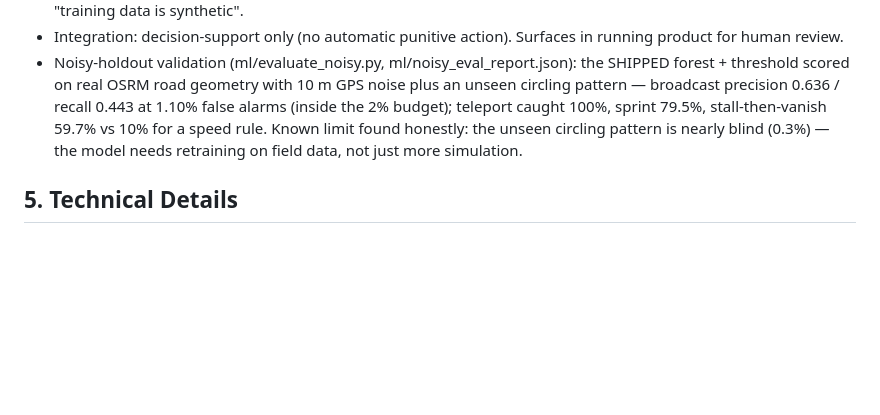
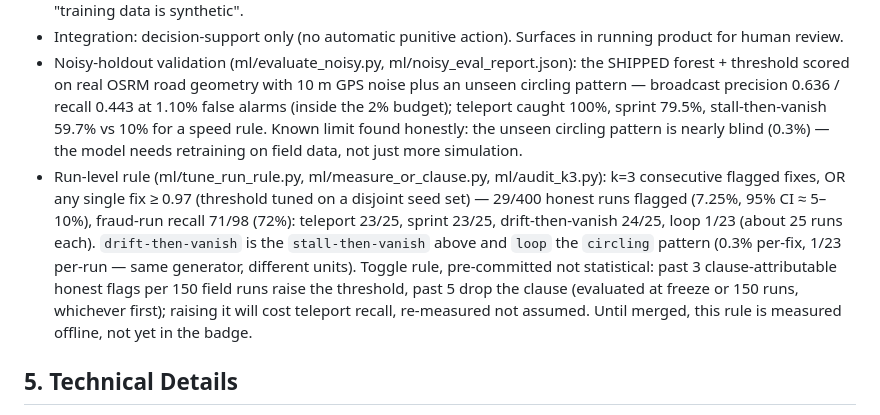
Before and after one commit to OMAR-AmD/project_livraison_plateform, a Markdown page: SWIFTDELIVER_REPORT.md, the part around the change. Drawn GitHub-style; blank space fills up the shorter version.

Commit message:
docs(report): run-level rule numbers, vocab mapping, toggle rule

```diff
--- a/SWIFTDELIVER_REPORT.md
+++ b/SWIFTDELIVER_REPORT.md
@@ -74,6 +74,7 @@ The platform supports three roles (Client, Courier, Admin), real-time tracking,
 - Explainability: score curve (per-fix), decision threshold shown, UI states "score is not proof of wrongdoing" and "training data is synthetic".
 - Integration: decision-support only (no automatic punitive action). Surfaces in running product for human review.
 - Noisy-holdout validation (ml/evaluate_noisy.py, ml/noisy_eval_report.json): the SHIPPED forest + threshold scored on real OSRM road geometry with 10 m GPS noise plus an unseen circling pattern — broadcast precision 0.636 / recall 0.443 at 1.10% false alarms (inside the 2% budget); teleport caught 100%, sprint 79.5%, stall-then-vanish 59.7% vs 10% for a speed rule. Known limit found honestly: the unseen circling pattern is nearly blind (0.3%) — the model needs retraining on field data, not just more simulation.
+- Run-level rule (ml/tune_run_rule.py, ml/measure_or_clause.py, ml/audit_k3.py): k=3 consecutive flagged fixes, OR any single fix ≥ 0.97 (threshold tuned on a disjoint seed set) — 29/400 honest runs flagged (7.25%, 95% CI ≈ 5–10%), fraud-run recall 71/98 (72%): teleport 23/25, sprint 23/25, drift-then-vanish 24/25, loop 1/23 (about 25 runs each). `drift-then-vanish` is the `stall-then-vanish` above and `loop` the `circling` pattern (0.3% per-fix, 1/23 per-run — same generator, different units). Toggle rule, pre-committed not statistical: past 3 clause-attributable honest flags per 150 field runs raise the threshold, past 5 drop the clause (evaluated at freeze or 150 runs, whichever first); raising it will cost teleport recall, re-measured not assumed. Until merged, this rule is measured offline, not yet in the badge.
 
 ## 5. Technical Details
 
```
